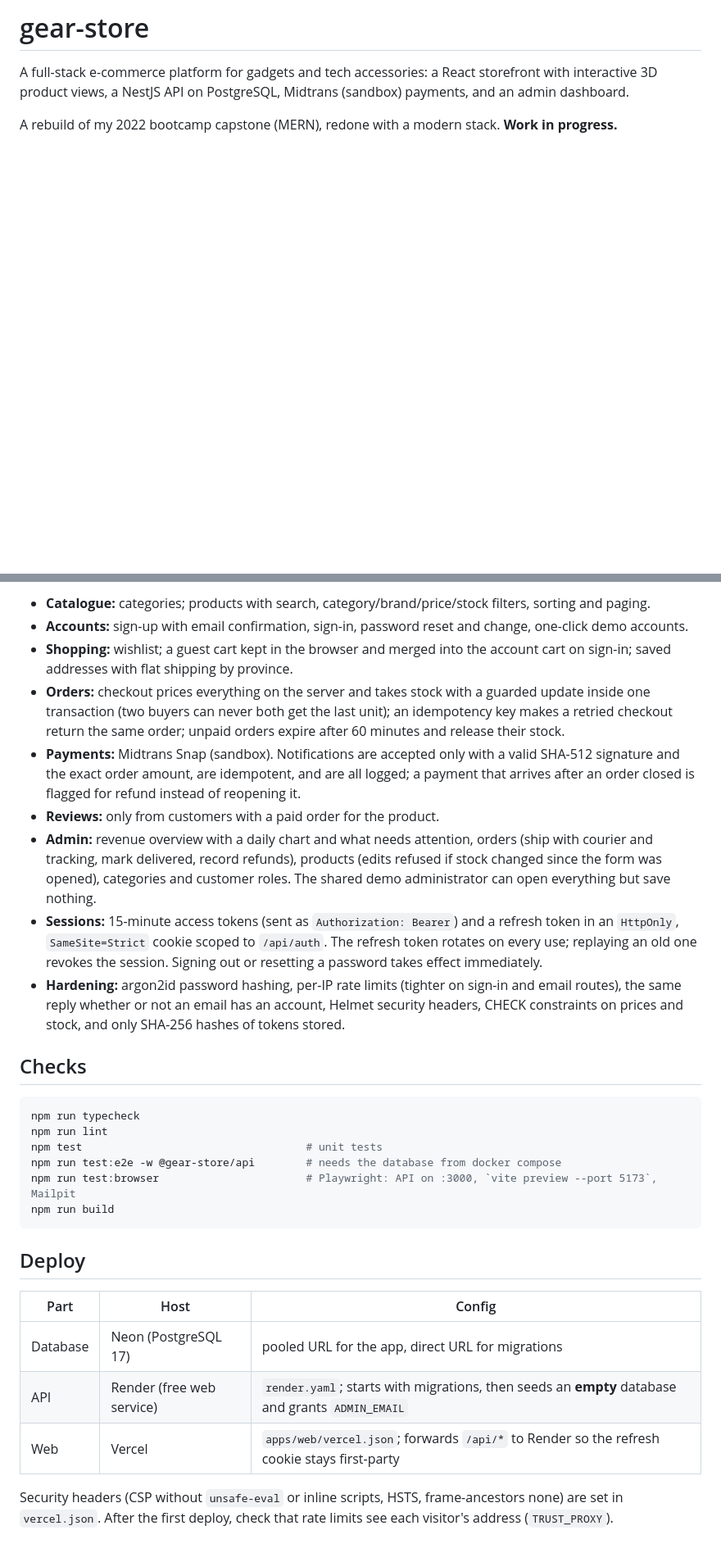
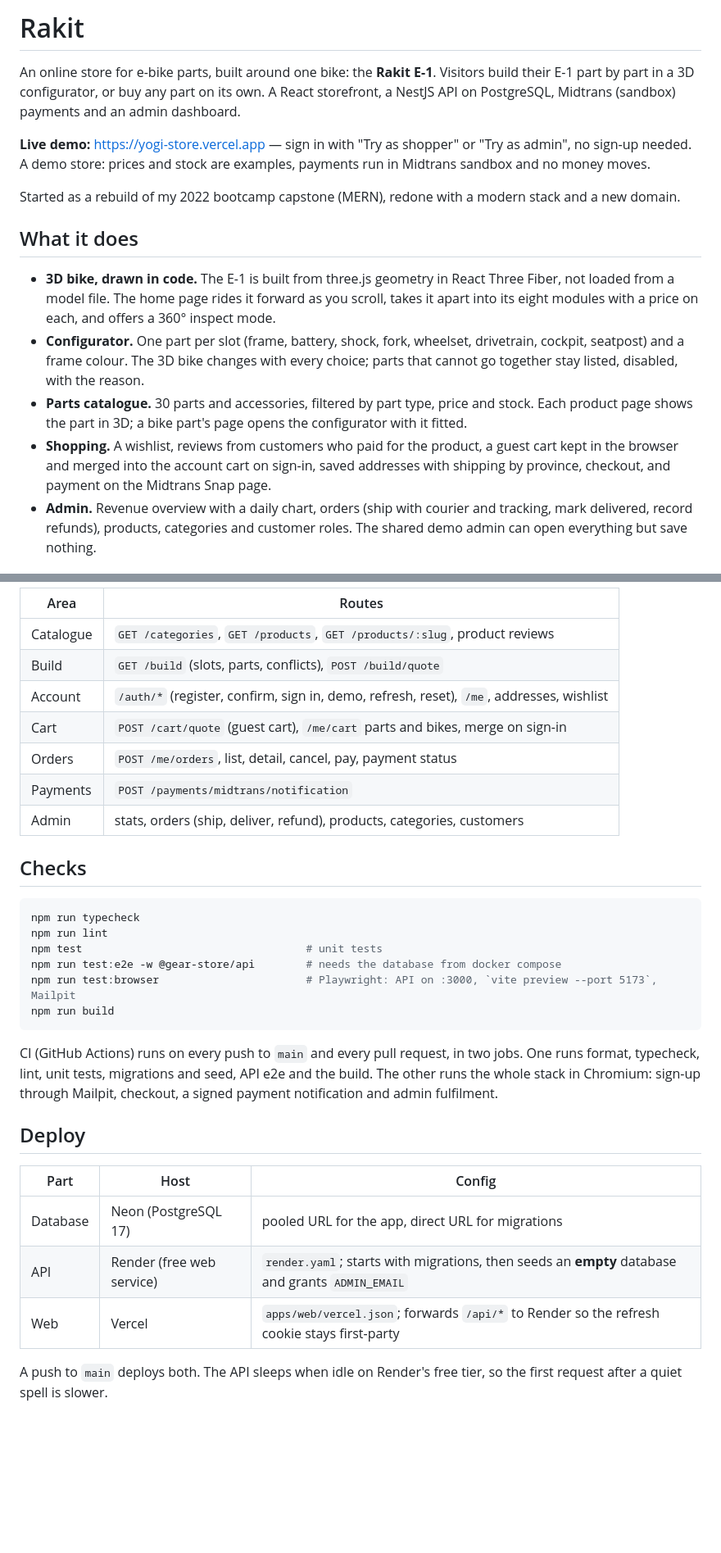
Before and after one commit to yogigaek/gear-store, a Markdown page: README.md, 2 parts joined by grey strips. Shown at 82% size. GitHub-like rendering; blank space fills up the shorter version.

````diff
--- a/README.md
+++ b/README.md
@@ -1,6 +1,28 @@
-# gear-store
+# Rakit
 
-A full-stack e-commerce platform for gadgets and tech accessories: a React storefront with interactive 3D
-product views, a NestJS API on PostgreSQL, Midtrans (sandbox) payments, and an admin dashboard.
+An online store for e-bike parts, built around one bike: the **Rakit E-1**. Visitors build their E-1 part by
+part in a 3D configurator, or buy any part on its own. A React storefront, a NestJS API on PostgreSQL,
+Midtrans (sandbox) payments and an admin dashboard.
 
-A rebuild of my 2022 bootcamp capstone (MERN), redone with a modern stack. **Work in progress.**
+**Live demo:** https://yogi-store.vercel.app — sign in with "Try as shopper" or "Try as admin", no sign-up
+needed. A demo store: prices and stock are examples, payments run in Midtrans sandbox and no money moves.
+
+Started as a rebuild of my 2022 bootcamp capstone (MERN), redone with a modern stack and a new domain.
+
+## What it does
+
+- **3D bike, drawn in code.** The E-1 is built from three.js geometry in React Three Fiber, not loaded from a
+  model file. The home page rides it forward as you scroll, takes it apart into its eight modules with a price
+  on each, and offers a 360° inspect mode.
+- **Configurator.** One part per slot (frame, battery, shock, fork, wheelset, drivetrain, cockpit, seatpost)
+  and a frame colour. The 3D bike changes with every choice; parts that cannot go together stay listed,
+  disabled, with the reason.
+- **Parts catalogue.** 30 parts and accessories, filtered by part type, price and stock. Each product page
+  shows the part in 3D; a bike part's page opens the configurator with it fitted.
+- **Shopping.** A wishlist, reviews from customers who paid for the product, a guest cart kept in the browser
+  and merged into the account cart on sign-in, saved addresses with shipping by province, checkout, and
+  payment on the Midtrans Snap page.
+- **Admin.** Revenue overview with a daily chart, orders (ship with courier and tracking, mark delivered,
+  record refunds), products, categories and customer roles. The shared demo admin can open everything but save
+  nothing.
+
@@ -35,24 +112,13 @@ zod schemas in `packages/shared`, so validation, the docs and the web client use
 
-- **Catalogue:** categories; products with search, category/brand/price/stock filters, sorting and paging.
-- **Accounts:** sign-up with email confirmation, sign-in, password reset and change, one-click demo accounts.
-- **Shopping:** wishlist; a guest cart kept in the browser and merged into the account cart on sign-in;
-  saved addresses with flat shipping by province.
-- **Orders:** checkout prices everything on the server and takes stock with a guarded update inside one
-  transaction (two buyers can never both get the last unit); an idempotency key makes a retried checkout
-  return the same order; unpaid orders expire after 60 minutes and release their stock.
-- **Payments:** Midtrans Snap (sandbox). Notifications are accepted only with a valid SHA-512 signature and
-  the exact order amount, are idempotent, and are all logged; a payment that arrives after an order closed is
-  flagged for refund instead of reopening it.
-- **Reviews:** only from customers with a paid order for the product.
-- **Admin:** revenue overview with a daily chart and what needs attention, orders (ship with courier and
-  tracking, mark delivered, record refunds), products (edits refused if stock changed since the form was
-  opened), categories and customer roles. The shared demo administrator can open everything but save nothing.
-- **Sessions:** 15-minute access tokens (sent as `Authorization: Bearer`) and a refresh token in an
-  `HttpOnly`, `SameSite=Strict` cookie scoped to `/api/auth`. The refresh token rotates on every use; replaying
-  an old one revokes the session. Signing out or resetting a password takes effect immediately.
-- **Hardening:** argon2id password hashing, per-IP rate limits (tighter on sign-in and email routes), the
-  same reply whether or not an email has an account, Helmet security headers, CHECK constraints on prices and
-  stock, and only SHA-256 hashes of tokens stored.
+| Area      | Routes                                                                                   |
+| --------- | ---------------------------------------------------------------------------------------- |
+| Catalogue | `GET /categories`, `GET /products`, `GET /products/:slug`, product reviews               |
+| Build     | `GET /build` (slots, parts, conflicts), `POST /build/quote`                              |
+| Account   | `/auth/*` (register, confirm, sign in, demo, refresh, reset), `/me`, addresses, wishlist |
+| Cart      | `POST /cart/quote` (guest cart), `/me/cart` parts and bikes, merge on sign-in            |
+| Orders    | `POST /me/orders`, list, detail, cancel, pay, payment status                             |
+| Payments  | `POST /payments/midtrans/notification`                                                   |
+| Admin     | stats, orders (ship, deliver, refund), products, categories, customers                   |
 
 ## Checks
 
@@ -65,6 +131,10 @@ npm run test:browser                       # Playwright: API on :3000, `vite pre
 npm run build
 ```
 
+CI (GitHub Actions) runs on every push to `main` and every pull request, in two jobs. One runs format,
+typecheck, lint, unit tests, migrations and seed, API e2e and the build. The other runs the whole stack in
+Chromium: sign-up through Mailpit, checkout, a signed payment notification and admin fulfilment.
+
 ## Deploy
 
 | Part     | Host                      | Config                                                                                           |
@@ -73,5 +143,5 @@ npm run build
 | API      | Render (free web service) | `render.yaml`; starts with migrations, then seeds an **empty** database and grants `ADMIN_EMAIL` |
 | Web      | Vercel                    | `apps/web/vercel.json`; forwards `/api/*` to Render so the refresh cookie stays first-party      |
 
-Security headers (CSP without `unsafe-eval` or inline scripts, HSTS, frame-ancestors none) are set in
-`vercel.json`. After the first deploy, check that rate limits see each visitor's address (`TRUST_PROXY`).
+A push to `main` deploys both. The API sleeps when idle on Render's free tier, so the first request after a
+quiet spell is slower.
````
Also changed, not shown: other parts of README.md (+63 -8 lines).
